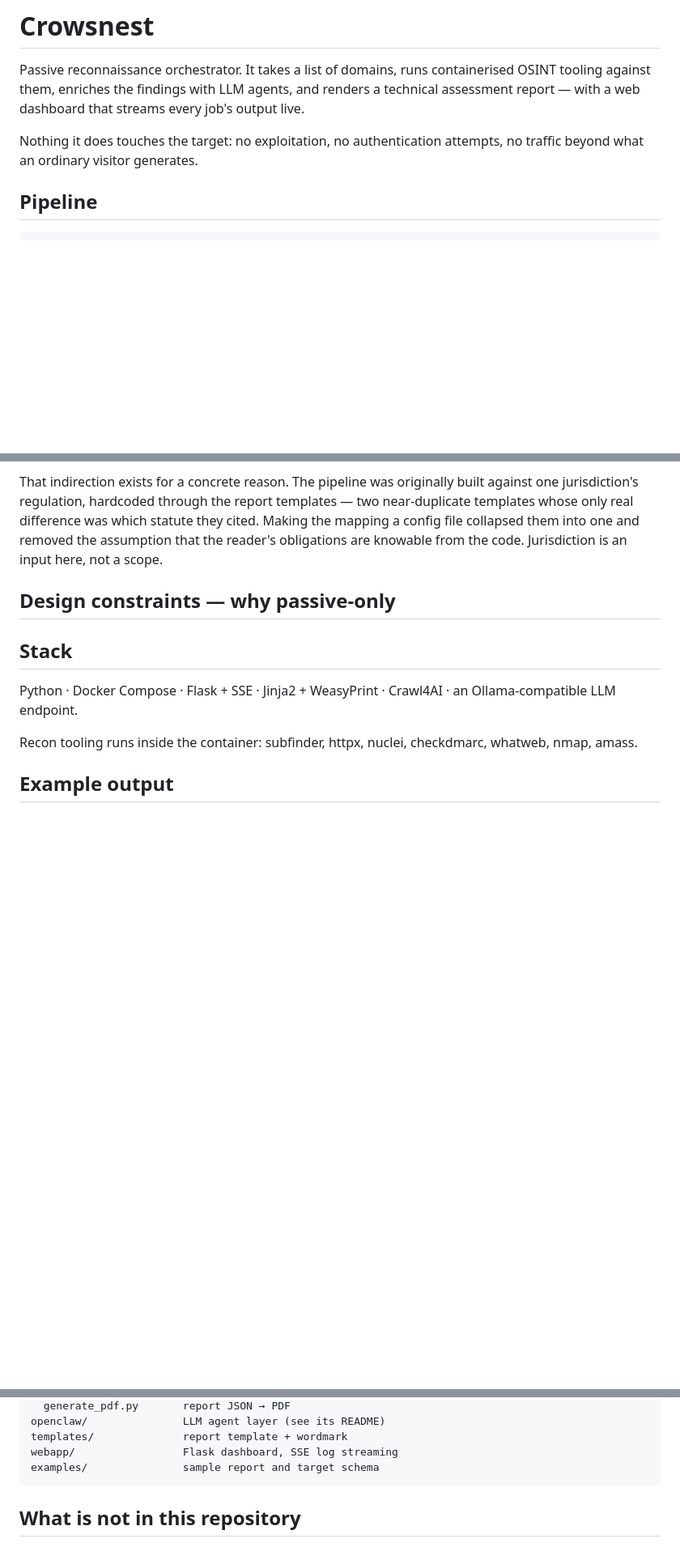
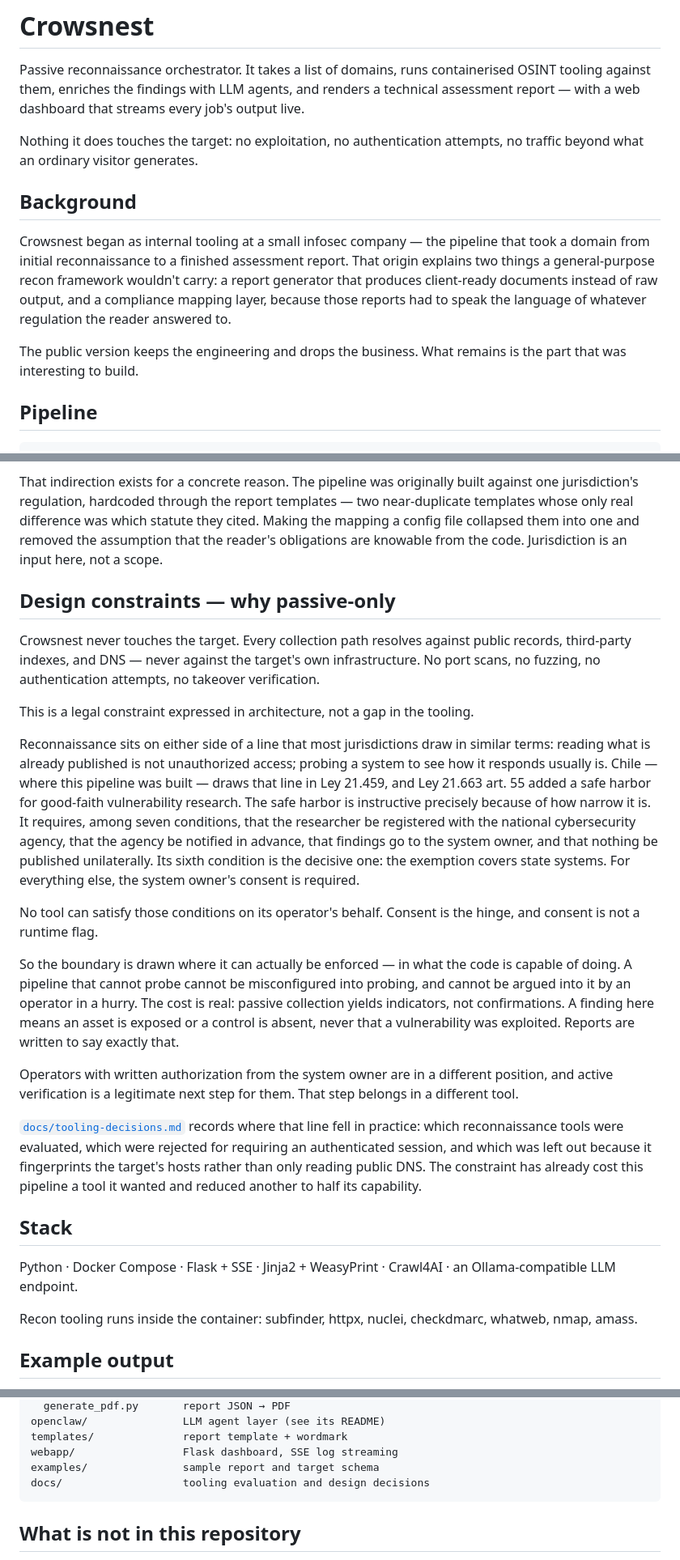
Before and after one commit to GrpX/crowsnest, a Markdown page: README.md, 3 parts joined by grey strips. Shown at 81% size. Rendered like a GitHub page; blank space fills up the shorter version.

````diff
--- a/README.md
+++ b/README.md
@@ -7,6 +7,19 @@ streams every job's output live.
 
 Nothing it does touches the target: no exploitation, no authentication
 attempts, no traffic beyond what an ordinary visitor generates.
+
+## Background
+
+Crowsnest began as internal tooling at a small infosec company — the
+pipeline that took a domain from initial reconnaissance to a finished
+assessment report. That origin explains two things a general-purpose
+recon framework wouldn't carry: a report generator that produces
+client-ready documents instead of raw output, and a compliance mapping
+layer, because those reports had to speak the language of whatever
+regulation the reader answered to.
+
+The public version keeps the engineering and drops the business. What
+remains is the part that was interesting to build.
 
 ## Pipeline
 
@@ -67,9 +80,51 @@ which statute they cited. Making the mapping a config file collapsed them
 into one and removed the assumption that the reader's obligations are
 knowable from the code. Jurisdiction is an input here, not a scope.
 
+
 ## Design constraints — why passive-only
 
-<!-- TODO: passive-only rationale -->
+Crowsnest never touches the target. Every collection path resolves against
+public records, third-party indexes, and DNS — never against the target's
+own infrastructure. No port scans, no fuzzing, no authentication attempts,
+no takeover verification.
+
+This is a legal constraint expressed in architecture, not a gap in the
+tooling.
+
+Reconnaissance sits on either side of a line that most jurisdictions draw
+in similar terms: reading what is already published is not unauthorized
+access; probing a system to see how it responds usually is. Chile — where
+this pipeline was built — draws that line in Ley 21.459, and Ley 21.663
+art. 55 added a safe harbor for good-faith vulnerability research. The
+safe harbor is instructive precisely because of how narrow it is. It
+requires, among seven conditions, that the researcher be registered with
+the national cybersecurity agency, that the agency be notified in advance,
+that findings go to the system owner, and that nothing be published
+unilaterally. Its sixth condition is the decisive one: the exemption
+covers state systems. For everything else, the system owner's consent is
+required.
+
+No tool can satisfy those conditions on its operator's behalf. Consent is
+the hinge, and consent is not a runtime flag.
+
+So the boundary is drawn where it can actually be enforced — in what the
+code is capable of doing. A pipeline that cannot probe cannot be
+misconfigured into probing, and cannot be argued into it by an operator in
+a hurry. The cost is real: passive collection yields indicators, not
+confirmations. A finding here means an asset is exposed or a control is
+absent, never that a vulnerability was exploited. Reports are written to
+say exactly that.
+
+Operators with written authorization from the system owner are in a
+different position, and active verification is a legitimate next step for
+them. That step belongs in a different tool.
+
+[`docs/tooling-decisions.md`](docs/tooling-decisions.md) records where that
+line fell in practice: which reconnaissance tools were evaluated, which were
+rejected for requiring an authenticated session, and which was left out
+because it fingerprints the target's hosts rather than only reading public
+DNS. The constraint has already cost this pipeline a tool it wanted and
+reduced another to half its capability.
 
 ## Stack
 
@@ -143,6 +198,7 @@ openclaw/               LLM agent layer (see its README)
 templates/              report template + wordmark
 webapp/                 Flask dashboard, SSE log streaming
 examples/               sample report and target schema
+docs/                   tooling evaluation and design decisions
 ```
 
 ## What is not in this repository
````
Also changed, not shown: docs/tooling-decisions.md (added, +215 -0 lines).
